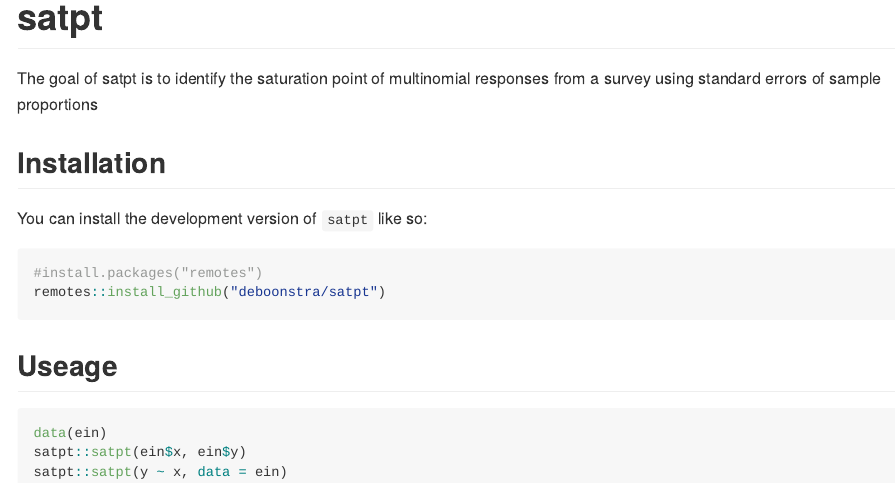
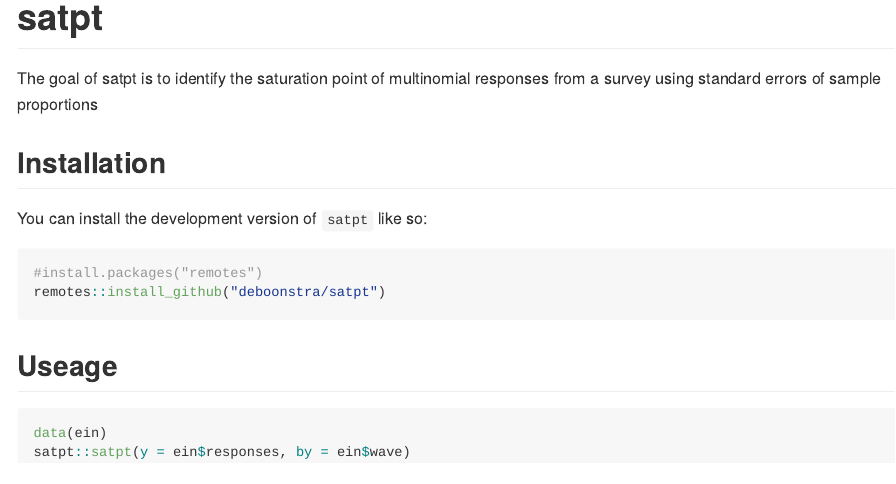
Before and after one commit to deboonstra/satpt, an R Markdown document (README.Rmd): the page in a window 1100 px wide, from its top. The pictures show the output file README.md that the author committed with the source, drawn offline in the style of GitHub.

Commit message:
Updating README to match satpt implementation

````diff
--- a/README.Rmd
+++ b/README.Rmd
@@ -32,6 +32,5 @@ remotes::install_github("deboonstra/satpt")
 ## Useage
 ``` r
 data(ein)
-satpt::satpt(ein$x, ein$y)
-satpt::satpt(y ~ x, data = ein)
+satpt::satpt(y = ein$responses, by = ein$wave)
 ```
````
Also changed, not shown: README.md.
